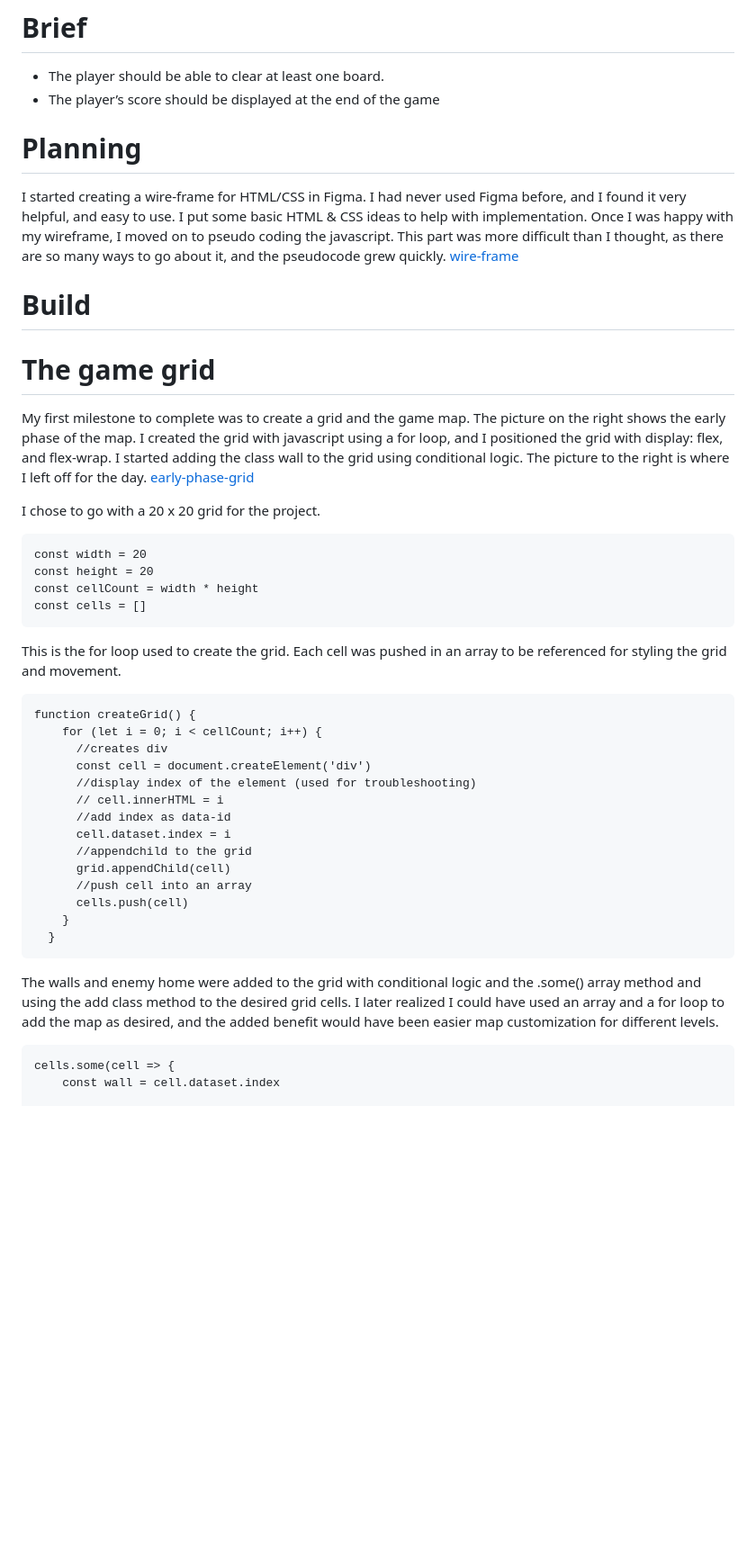
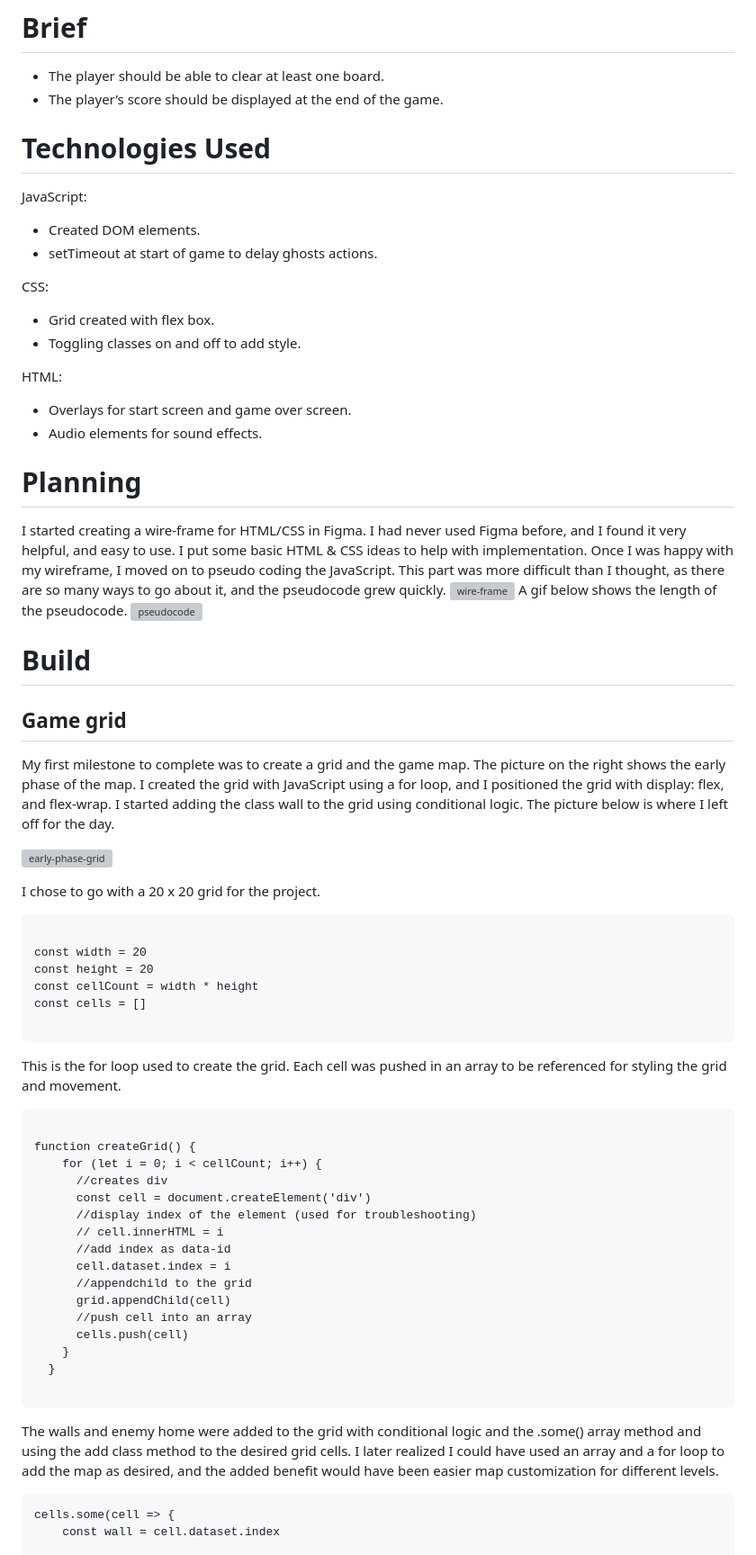
Before and after one commit to sfladager/COINFINDER, a Markdown page: README.md, the part around one of its changes. Shown at 90% size. Drawn GitHub-style; blank space fills up the shorter version; grey boxes are pictures that could not be loaded.

````diff
--- a/README.md
+++ b/README.md
@@ -19,29 +20,48 @@ Play Coin Finder → [Demo](https://sfladager.github.io/COINFINDER/)
 
 # Brief
 - The player should be able to clear at least one board.
-- The player’s score should be displayed at the end of the game
+- The player’s score should be displayed at the end of the game.
+
+# Technologies Used
+JavaScript:
+- Created DOM elements.
+- setTimeout at start of game to delay ghosts actions.
+
+CSS:
+- Grid created with flex box.
+- Toggling classes on and off to add style.
+
+HTML:
+- Overlays for start screen and game over screen.
+- Audio elements for sound effects.
+
 
 # Planning
-I started creating a wire-frame for HTML/CSS in Figma. I had never used Figma before, and I found it very helpful, and easy to use. I put some basic HTML & CSS ideas to help with implementation. Once I was happy with my wireframe, I moved on to pseudo coding the javascript. This part was more difficult than I thought, as there are so many ways to go about it, and the pseudocode grew quickly.
-[wire-frame](assets/wire-frame.png)
-
+I started creating a wire-frame for HTML/CSS in Figma. I had never used Figma before, and I found it very helpful, and easy to use. I put some basic HTML & CSS ideas to help with implementation. Once I was happy with my wireframe, I moved on to pseudo coding the JavaScript. This part was more difficult than I thought, as there are so many ways to go about it, and the pseudocode grew quickly.
+![wire-frame](/assets/Screenshots/wireframe.png)
+A gif below shows the length of the pseudocode.
+![pseudocode](https://media.giphy.com/media/QHA9OTGqAWIurGQlj3/giphy.gif)
 
 # Build
 
-# The game grid
-My first milestone to complete was to create a grid and the game map. The picture on the right shows the early phase of the map. I created the grid with javascript using a for loop, and I positioned the grid with display: flex, and flex-wrap. I started adding the class wall to the grid using conditional logic. The picture to the right is where I left off for the day.
-[early-phase-grid](/assets/Screenshots/early-phase-grid.png)
+## Game grid
+My first milestone to complete was to create a grid and the game map. The picture on the right shows the early phase of the map. I created the grid with JavaScript using a for loop, and I positioned the grid with display: flex, and flex-wrap. I started adding the class wall to the grid using conditional logic. The picture below is where I left off for the day.
+
+![early-phase-grid](/assets/Screenshots/early-phase-grid.png)
 
 I chose to go with a 20 x 20 grid for the project.
 ```
+
 const width = 20
 const height = 20
 const cellCount = width * height
 const cells = []
+
 ```
 This is the for loop used to create the grid. Each cell was pushed in an array to be referenced for styling the grid and movement.
 
 ```
+
 function createGrid() {
     for (let i = 0; i < cellCount; i++) {
       //creates div
@@ -56,8 +76,11 @@ function createGrid() {
       cells.push(cell)
     }
   }
+
 ```
+
 The walls and enemy home were added to the grid with conditional logic and the .some() array method and using the add class method to the desired grid cells. I later realized I could have used an array and a for loop to add the map as desired, and the added benefit would have been easier map customization for different levels.
+
 ```
 cells.some(cell => {
     const wall = cell.dataset.index
````
Also changed, not shown: other parts of README.md (+70 -27 lines).
